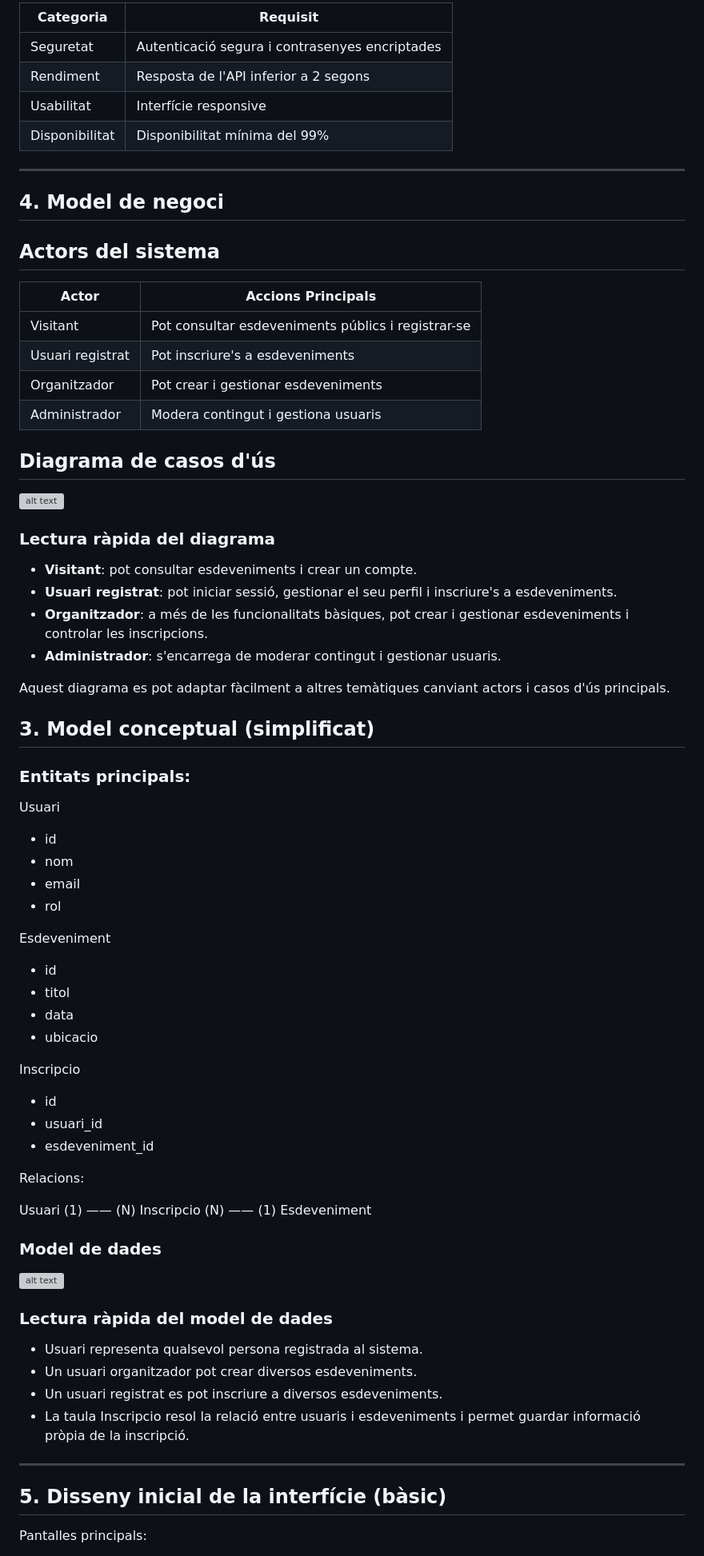
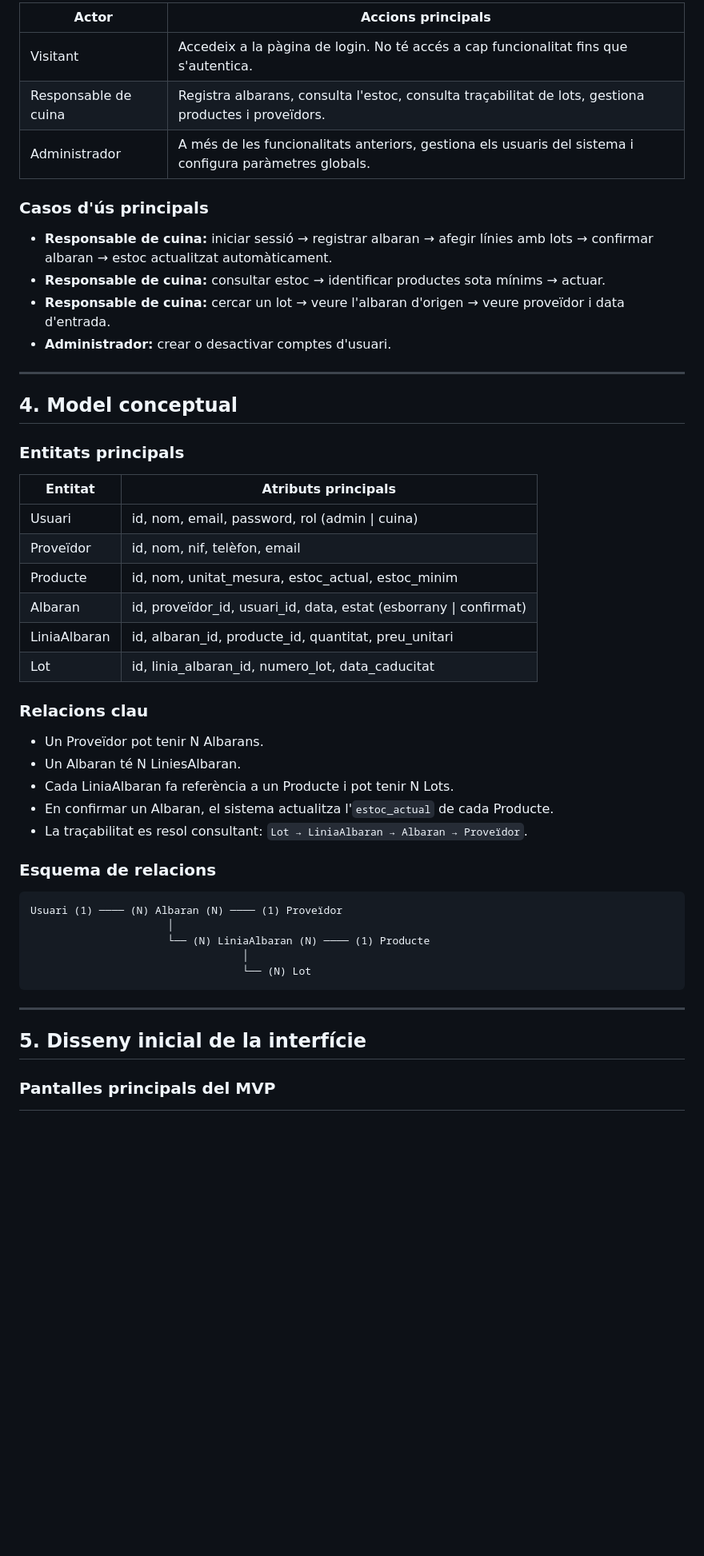
Before and after one commit to ajimenez-11/Vitalis, a Markdown page: estudi-previ.md, the part around one of its changes. Shown at 80% size. Rendered like a GitHub page; blank space fills up the shorter version; grey boxes are pictures that could not be loaded.

Commit message:
Estudi previ actualitzat

````diff
--- a/estudi-previ.md
+++ b/estudi-previ.md
@@ -41,77 +64,53 @@ L'objectiu és facilitar la difusió d'activitats locals i millorar la participa
 
-| Categoria      | Requisit                                       |
-| -------------- | ---------------------------------------------- |
-| Seguretat      | Autenticació segura i contrasenyes encriptades |
-| Rendiment      | Resposta de l'API inferior a 2 segons          |
-| Usabilitat     | Interfície responsive                          |
-| Disponibilitat | Disponibilitat mínima del 99%                  |
+| Actor | Accions principals |
+|-------|--------------------|
+| Visitant | Accedeix a la pàgina de login. No té accés a cap funcionalitat fins que s'autentica. |
+| Responsable de cuina | Registra albarans, consulta l'estoc, consulta traçabilitat de lots, gestiona productes i proveïdors. |
+| Administrador | A més de les funcionalitats anteriors, gestiona els usuaris del sistema i configura paràmetres globals. |
+
+### Casos d'ús principals
+
+- **Responsable de cuina:** iniciar sessió → registrar albaran → afegir línies amb lots → confirmar albaran → estoc actualitzat automàticament.
+- **Responsable de cuina:** consultar estoc → identificar productes sota mínims → actuar.
+- **Responsable de cuina:** cercar un lot → veure l'albaran d'origen → veure proveïdor i data d'entrada.
+- **Administrador:** crear o desactivar comptes d'usuari.
 
 ---
 
-## 4. Model de negoci
+## 4. Model conceptual
 
-## Actors del sistema
+### Entitats principals
 
-| Actor            | Accions Principals                         |
-| ---------------- | ----------------------------------- |
-| Visitant         | Pot consultar esdeveniments públics i registrar-se   |
-| Usuari registrat | Pot inscriure's a esdeveniments     |
-| Organitzador     | Pot crear i gestionar esdeveniments |
-| Administrador    | Modera contingut i gestiona usuaris |
+| Entitat | Atributs principals |
+|---------|---------------------|
+| Usuari | id, nom, email, password, rol (admin \| cuina) |
+| Proveïdor | id, nom, nif, telèfon, email |
+| Producte | id, nom, unitat_mesura, estoc_actual, estoc_minim |
+| Albaran | id, proveïdor_id, usuari_id, data, estat (esborrany \| confirmat) |
+| LiniaAlbaran | id, albaran_id, producte_id, quantitat, preu_unitari |
+| Lot | id, linia_albaran_id, numero_lot, data_caducitat |
 
-## Diagrama de casos d'ús
+### Relacions clau
 
-![alt text](diagrames/casos-us.png)
+- Un Proveïdor pot tenir N Albarans.
+- Un Albaran té N LiniesAlbaran.
+- Cada LiniaAlbaran fa referència a un Producte i pot tenir N Lots.
+- En confirmar un Albaran, el sistema actualitza l'`estoc_actual` de cada Producte.
+- La traçabilitat es resol consultant: `Lot → LiniaAlbaran → Albaran → Proveïdor`.
 
-### Lectura ràpida del diagrama
+### Esquema de relacions
 
-- **Visitant**: pot consultar esdeveniments i crear un compte.
-- **Usuari registrat**: pot iniciar sessió, gestionar el seu perfil i inscriure's a esdeveniments.
-- **Organitzador**: a més de les funcionalitats bàsiques, pot crear i gestionar esdeveniments i controlar les inscripcions.
-- **Administrador**: s'encarrega de moderar contingut i gestionar usuaris.
-
-Aquest diagrama es pot adaptar fàcilment a altres temàtiques canviant actors i casos d'ús principals.
-## 3. Model conceptual (simplificat)
-
-### Entitats principals:
-
-Usuari
-
-- id
-- nom
-- email
-- rol
-
-Esdeveniment
-
-- id
-- titol
-- data
-- ubicacio
-
-Inscripcio
-
-- id
-- usuari\_id
-- esdeveniment\_id
-
-Relacions:
-
-Usuari (1) —— (N) Inscripcio (N) —— (1) Esdeveniment
-### Model de dades
-
-![alt text](diagrames/model-dades.png)
-
-### Lectura ràpida del model de dades
-
-- Usuari representa qualsevol persona registrada al sistema.
-- Un usuari organitzador pot crear diversos esdeveniments.
-- Un usuari registrat es pot inscriure a diversos esdeveniments.
-- La taula Inscripcio resol la relació entre usuaris i esdeveniments i permet guardar informació pròpia de la inscripció.
+```
+Usuari (1) ──── (N) Albaran (N) ──── (1) Proveïdor
+                      │
+                      └── (N) LiniaAlbaran (N) ──── (1) Producte
+                                  │
+                                  └── (N) Lot
+```
 
 ---
 
-## 5. Disseny inicial de la interfície (bàsic)
+## 5. Disseny inicial de la interfície
 
-Pantalles principals:
+### Pantalles principals del MVP
 
````
Also changed, not shown: other parts of estudi-previ.md (+109 -61 lines).
